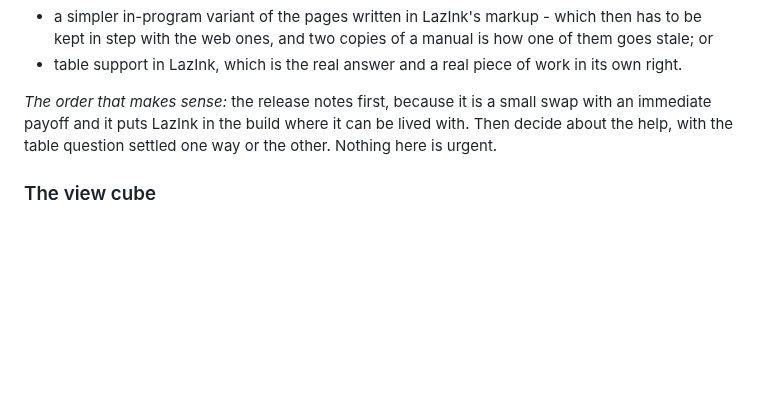
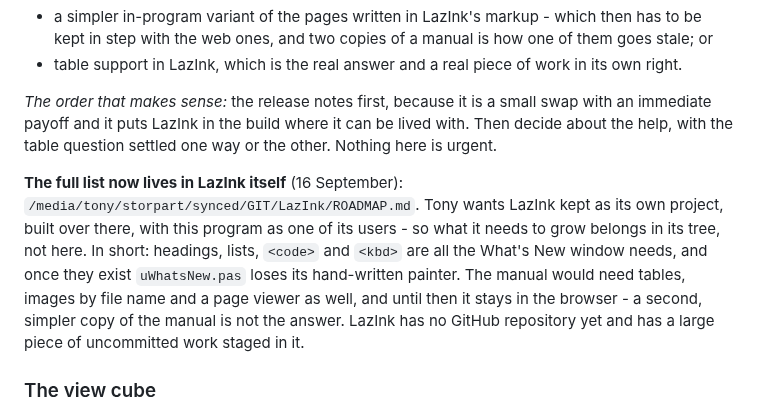
Before and after one commit to TonyStone31/noella-etch-a-sketch, a Markdown page: TODO.md, the part around the change. GitHub-like rendering; blank space fills up the shorter version.

Commit message:
TODO: point at LazInk's own roadmap
Tony wants LazInk kept as a separate project and built over there, so what
it needs to grow for the What's New window and the manual is written into
LazInk/ROADMAP.md rather than here.  This entry now says so and gives the
short version.

Co-Authored-By: Claude Opus 5 (1M context) <noreply@anthropic.com>
Claude-Session: https://claude.ai/code/session_01ApEGexLfVT6UAifDsUsJzq

```diff
--- a/TODO.md
+++ b/TODO.md
@@ -2331,6 +2331,17 @@ swap with an immediate payoff and it puts LazInk in the build where it can be
 lived with.  Then decide about the help, with the table question settled one
 way or the other.  Nothing here is urgent.
 
+**The full list now lives in LazInk itself** (16 September):
+`/media/tony/storpart/synced/GIT/LazInk/ROADMAP.md`.  Tony wants LazInk kept
+as its own project, built over there, with this program as one of its users -
+so what it needs to grow belongs in its tree, not here.  In short: headings,
+lists, `<code>` and `<kbd>` are all the What's New window needs, and once
+they exist `uWhatsNew.pas` loses its hand-written painter.  The manual would
+need tables, images by file name and a page viewer as well, and until then it
+stays in the browser - a second, simpler copy of the manual is not the
+answer.  LazInk has no GitHub repository yet and has a large piece of
+uncommitted work staged in it.
+
 ### The view cube
 
 Built 14 September, at Tony's friend's asking - he uses Revit and thinks a
```
